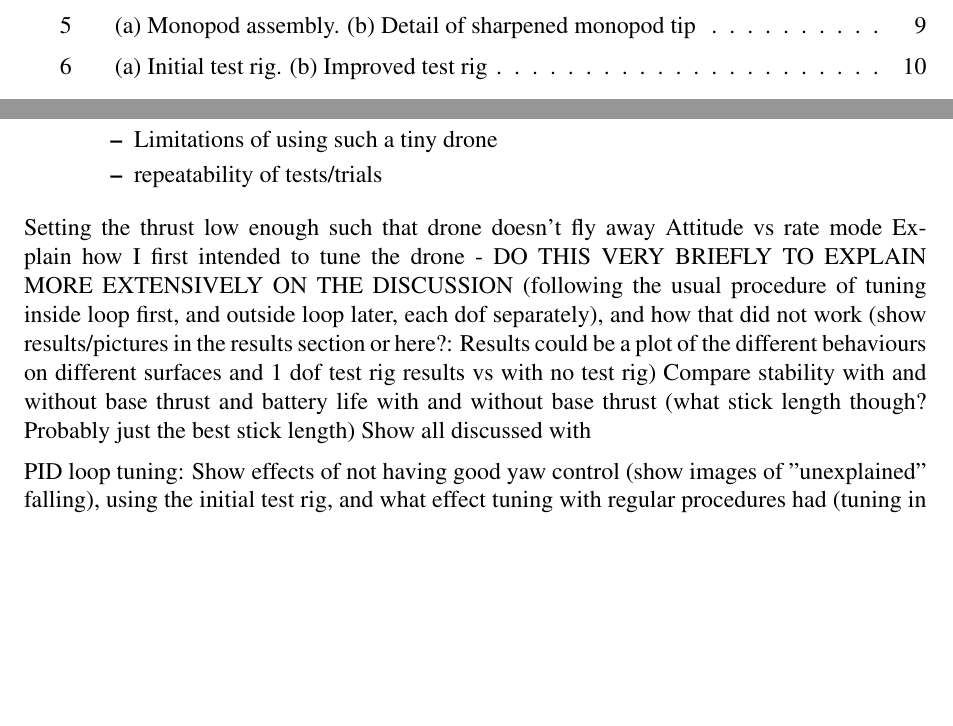
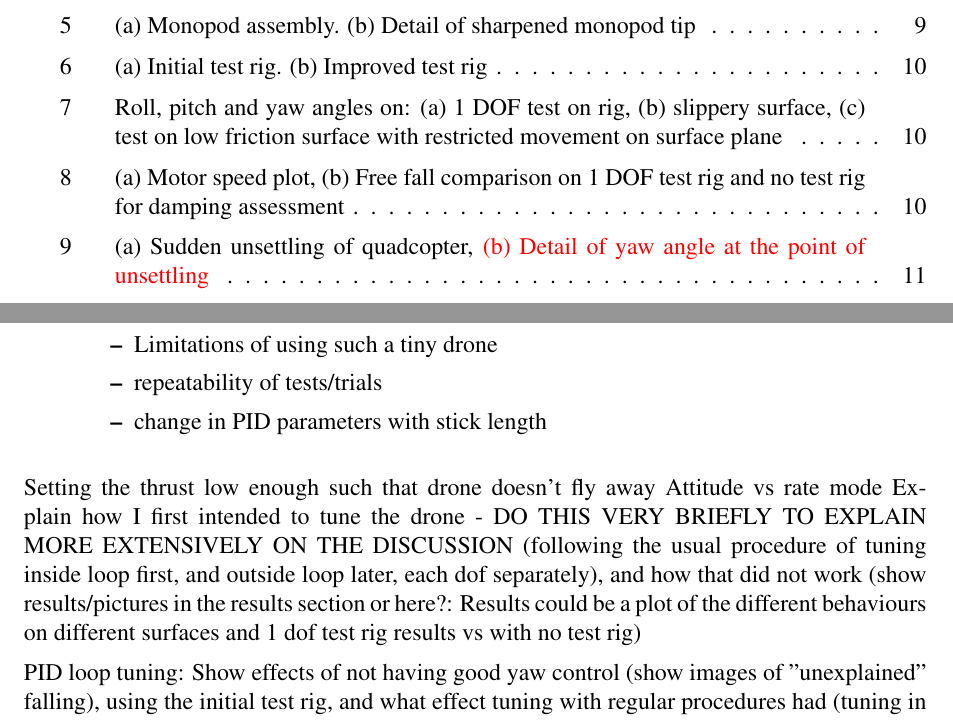
Before and after one commit to f-rower/Report_and_Results, a LaTeX document (report/EF08_Report_2.tex): two parts of pages 3 and 11 of 13 before the commit and two parts of pages 3 and 12 of 15 after it, joined at a grey line, cut so that both start at the same text, the shorter picture padded with empty space. The pictures show the PDF file report/EF08_Report_2.pdf that the author committed with the source.

Commit message:
First results and discussion section almost finished

```diff
--- a/report/EF08_Report_2.tex
+++ b/report/EF08_Report_2.tex
@@ -196,0 +199,16 @@ A strange behaviour was observed when the quadcopter was located on various surf
+\begin{figure}[h!]
+\centering
+ %\includegraphics[scale=0.4]{Quad_PID.pdf}
+  \caption{Roll, pitch and yaw angles on: (a) 1 DOF test on rig, (b) slippery surface, (c) test on low friction surface with restricted movement on surface plane}
+  \label{fig7}
+\end{figure}
+
+A second hypothesis was devised, attributing this instability to the unusually high gains found, and, more crucially, the tuning method and test rig used. It was observed that the motors span either at zero or full speed, even for inclinations as small as 0.01$^{\circ}$ (Figure \ref{fig8}(a)). This, and the fast and violent vibrations about 0$^{\circ}$, suggested that the PID gains found were far from optimal. An assessment on the damping of the 1 DOF test rig was performed by letting it freely fall with no thrust input, and this was compared to a free fall without test rig (Figure \ref{fig8}(b)). The results obtained suggested that the 1 DOF test rig was significantly modifying the dynamics of the system, and a second test rig was designed to overcome these limitations (Figure \ref{fig6}(b))
+
+
+\begin{figure}[h!]
+\centering
+ %\includegraphics[scale=0.4]{Quad_PID.pdf}
+  \caption{(a) Motor speed plot, (b) Free fall comparison on 1 DOF test rig and no test rig for damping assessment}
+  \label{fig8}
+\end{figure}
@@ -197,3 +231,9 @@ A strange behaviour was observed when the quadcopter was located on various surf
+\begin{figure}[h!]
+\centering
+ %\includegraphics[scale=0.4]{Quad_PID.pdf}
+  \caption{(a) Sudden unsettling of quadcopter, \textcolor{red}{(b) Detail of yaw angle at the point of unsettling }}
+  \label{fig9}
+\end{figure}
 
 
 
@@ -219,13 +259,13 @@ A strange behaviour was observed when the quadcopter was located on various surf
 \item Talk about PID parameters used during flight with and without perching rig?(They are the same. But maybe putting a bit more K$_I$ helps it from drifting around)
 \item Limitations of using such a tiny drone
 \item repeatability of tests/trials
+\item change in PID parameters with stick length
 \end{itemize}
 \end{itemize}
 Setting the thrust low enough such that drone doesn't fly away
 Attitude vs rate mode
 Explain how I first intended to tune the drone - DO THIS VERY BRIEFLY TO EXPLAIN MORE EXTENSIVELY ON THE DISCUSSION (following the usual procedure of tuning inside loop first, and outside loop later, each dof separately), and how that did not work (show results/pictures in the results section or here?: Results could be a plot of the different behaviours on different surfaces and 1 dof test rig results vs with no test rig)
-Compare stability with and without base thrust and battery life with and without base thrust (what stick length though? Probably just the best stick length)
-Show all discussed with
+
 
 PID loop tuning: Show effects of not having good yaw control (show images of "unexplained" falling), using the initial test rig, and what effect tuning with regular procedures had (tuning in rate mode only and then attitude vs tuning everything at the same time, tuning 1 dof and the others, etc. Show how this gave largely wrong PID parameters only useful for a few surfaces with movement, and not a stationary point). Regular tuning, with 1 dof at a time was justified by the fact that thrust requests were independently added to each motor from each axis. According to this, no yaw control would be necessary to properly tune the drone, but this proved not to be correct.
 
```
Also changed, not shown: report/EF08_Report_2.pdf, report/EF08_Report_2.tex (38 more changed lines), 5 other files.
